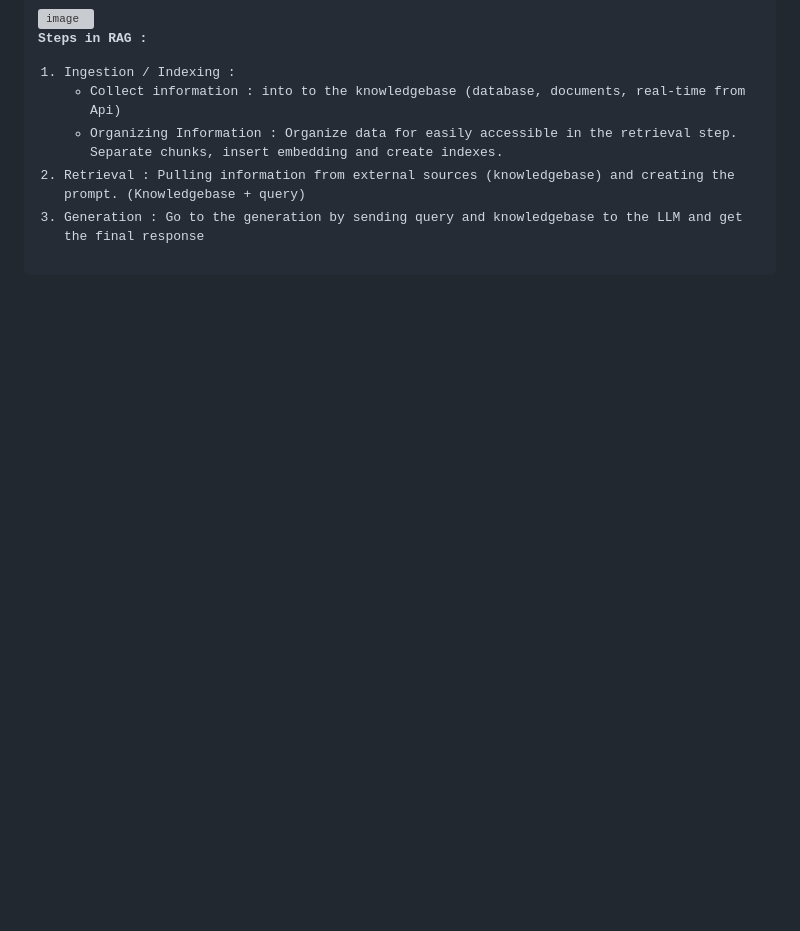
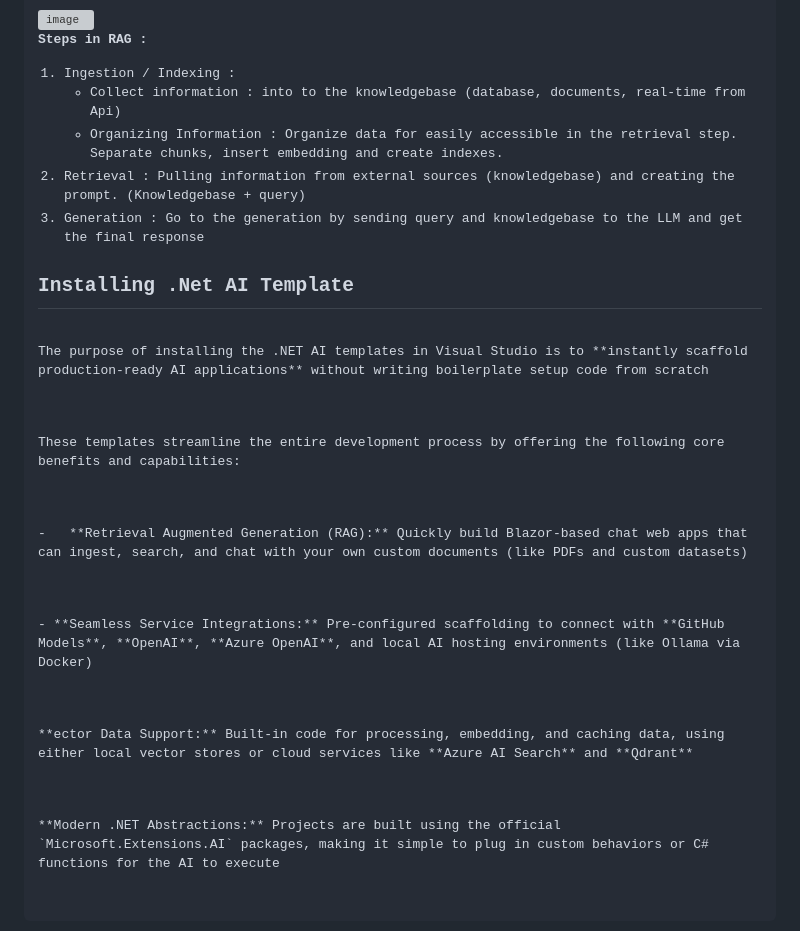
Before and after one commit to newmancroos/AIConcepts, a Markdown page: README.md, the part around the change. GitHub-like rendering; blank space fills up the shorter version; grey boxes are pictures that could not be loaded.

Commit message:
Add installation instructions for .NET AI templates
Added installation instructions for .NET AI templates, highlighting benefits like Retrieval Augmented Generation and seamless service integrations.

```diff
--- a/README.md
+++ b/README.md
@@ -458,3 +458,26 @@ Why RAG?
 	 - Organizing Information : Organize data for easily accessible in the retrieval step. Separate chunks, insert embedding and create indexes.
 2. Retrieval :  Pulling information from external sources (knowledgebase) and creating the prompt. (Knowledgebase + query)
 3. Generation : Go to the generation by sending query and knowledgebase to the LLM and get the final response
+
+
+
+## Installing .Net AI Template
+
+<p>
+The purpose of installing the .NET AI templates in Visual Studio is to **instantly scaffold production-ready AI applications** without writing boilerplate setup code from scratch
+</p>
+<p>
+These templates streamline the entire development process by offering the following core benefits and capabilities:
+</p>
+<p>
+-   **Retrieval Augmented Generation (RAG):** Quickly build Blazor-based chat web apps that can ingest, search, and chat with your own custom documents (like PDFs and custom datasets)
+</p>
+<p>
+- **Seamless Service Integrations:** Pre-configured scaffolding to connect with **GitHub Models**, **OpenAI**, **Azure OpenAI**, and local AI hosting environments (like Ollama via Docker)
+</p>
+<p>
+**ector Data Support:** Built-in code for processing, embedding, and caching data, using either local vector stores or cloud services like **Azure AI Search** and **Qdrant**
+</p>
+<p>
+**Modern .NET Abstractions:** Projects are built using the official `Microsoft.Extensions.AI` packages, making it simple to plug in custom behaviors or C# functions for the AI to execute
+</p>
```
